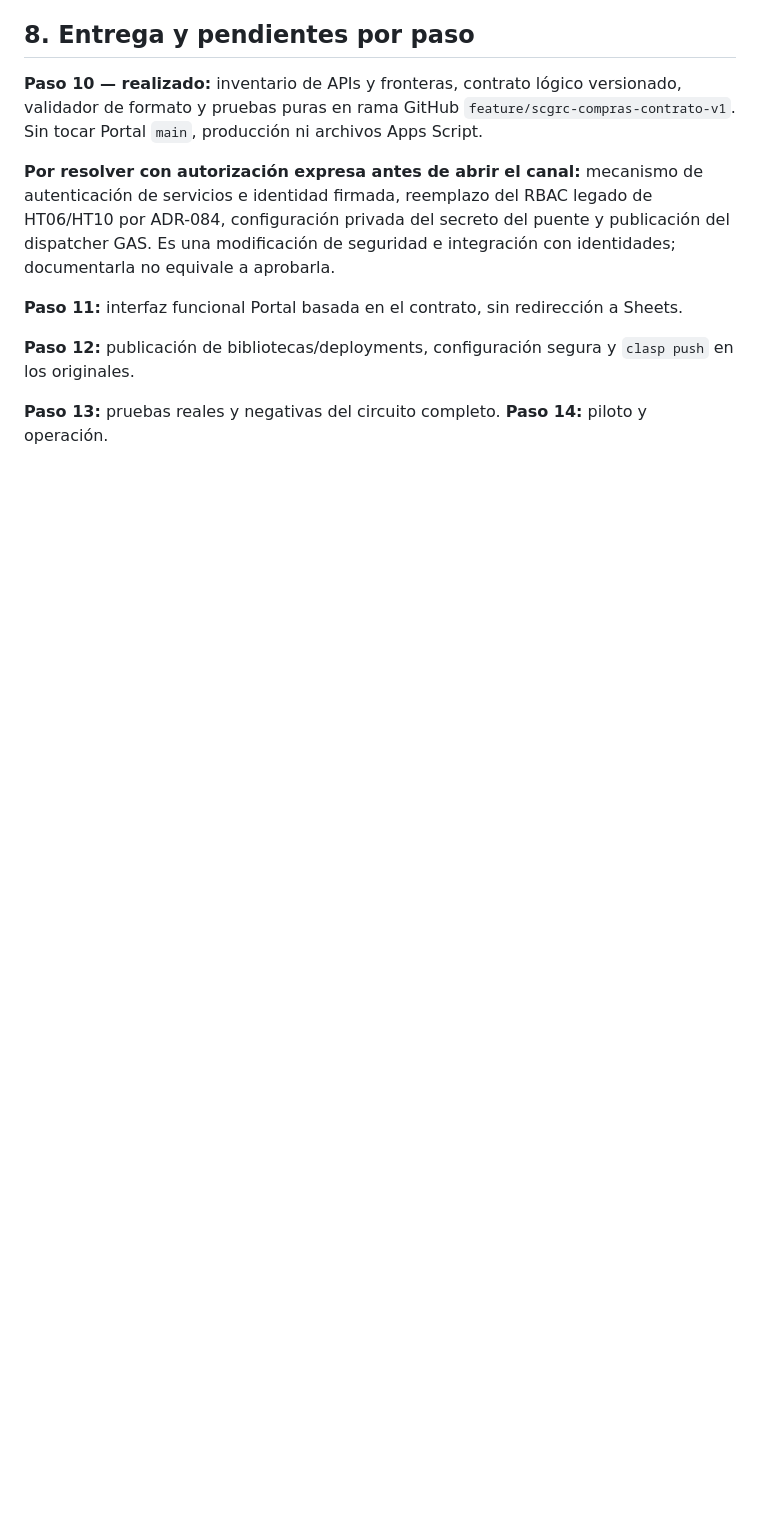
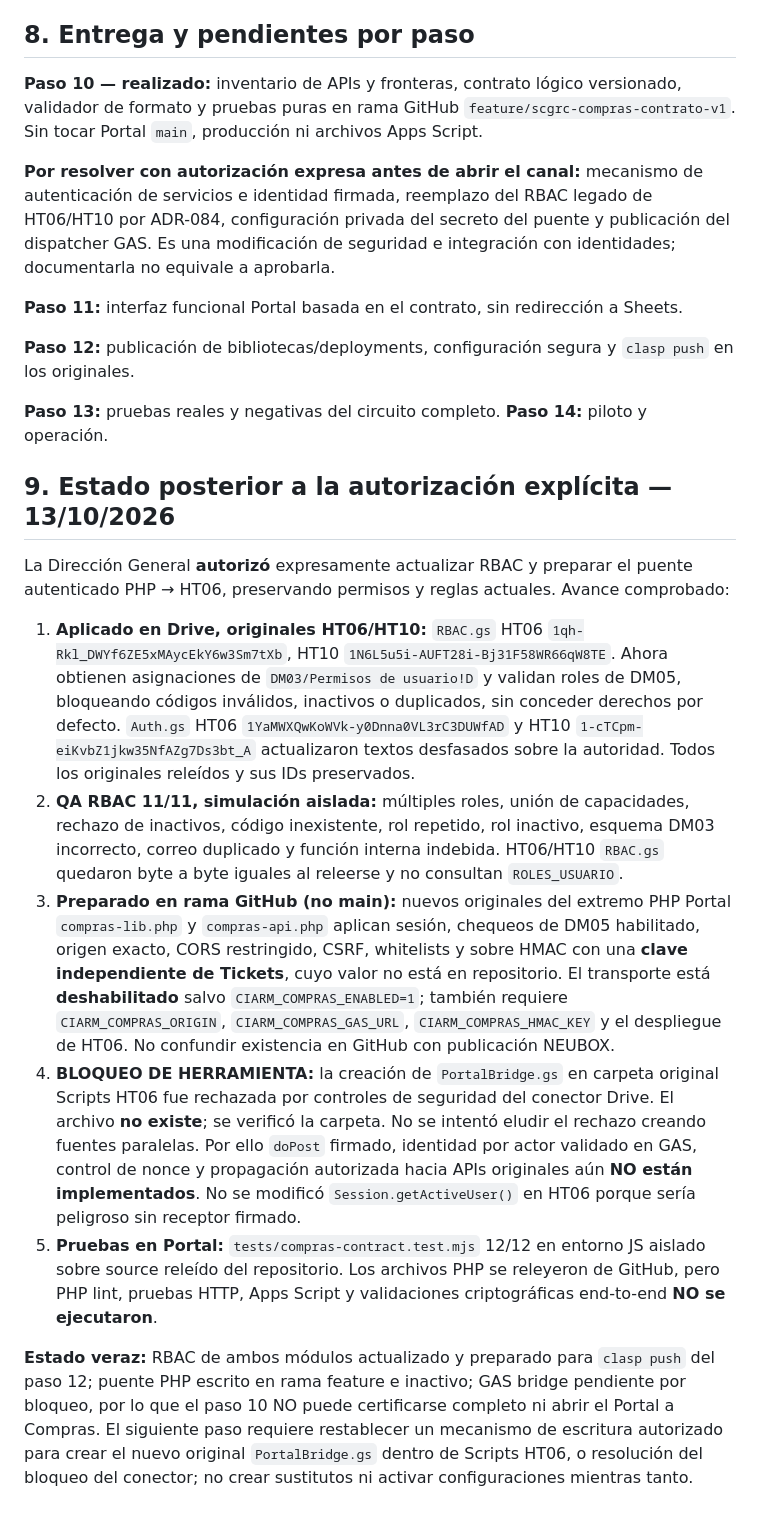
Before and after one commit to econesa-source/Portal-CIARM, a Markdown page: docs/backend/contrato-compras-v1.md, the part around the change. GitHub-like rendering; blank space fills up the shorter version.

Commit message:
Documentar implementación ADR-084 y bloqueo de seguridad para receptor GAS

```diff
--- a/docs/backend/contrato-compras-v1.md
+++ b/docs/backend/contrato-compras-v1.md
@@ -123,3 +123,16 @@ Los datos de entrada del navegador **nunca incluyen** correo del actor, roles, f
 **Paso 12:** publicación de bibliotecas/deployments, configuración segura y `clasp push` en los originales.
 
 **Paso 13:** pruebas reales y negativas del circuito completo. **Paso 14:** piloto y operación.
+
+
+## 9. Estado posterior a la autorización explícita — 13/10/2026
+
+La Dirección General **autorizó** expresamente actualizar RBAC y preparar el puente autenticado PHP → HT06, preservando permisos y reglas actuales. Avance comprobado:
+
+1. **Aplicado en Drive, originales HT06/HT10:** `RBAC.gs` HT06 `1qh-Rkl_DWYf6ZE5xMAycEkY6w3Sm7tXb`, HT10 `1N6L5u5i-AUFT28i-Bj31F58WR66qW8TE`. Ahora obtienen asignaciones de `DM03/Permisos de usuario!D` y validan roles de DM05, bloqueando códigos inválidos, inactivos o duplicados, sin conceder derechos por defecto. `Auth.gs` HT06 `1YaMWXQwKoWVk-y0Dnna0VL3rC3DUWfAD` y HT10 `1-cTCpm-eiKvbZ1jkw35NfAZg7Ds3bt_A` actualizaron textos desfasados sobre la autoridad. Todos los originales releídos y sus IDs preservados.
+2. **QA RBAC 11/11, simulación aislada:** múltiples roles, unión de capacidades, rechazo de inactivos, código inexistente, rol repetido, rol inactivo, esquema DM03 incorrecto, correo duplicado y función interna indebida. HT06/HT10 `RBAC.gs` quedaron byte a byte iguales al releerse y no consultan `ROLES_USUARIO`.
+3. **Preparado en rama GitHub (no main):** nuevos originales del extremo PHP Portal `compras-lib.php` y `compras-api.php` aplican sesión, chequeos de DM05 habilitado, origen exacto, CORS restringido, CSRF, whitelists y sobre HMAC con una **clave independiente de Tickets**, cuyo valor no está en repositorio. El transporte está **deshabilitado** salvo `CIARM_COMPRAS_ENABLED=1`; también requiere `CIARM_COMPRAS_ORIGIN`, `CIARM_COMPRAS_GAS_URL`, `CIARM_COMPRAS_HMAC_KEY` y el despliegue de HT06. No confundir existencia en GitHub con publicación NEUBOX.
+4. **BLOQUEO DE HERRAMIENTA:** la creación de `PortalBridge.gs` en carpeta original Scripts HT06 fue rechazada por controles de seguridad del conector Drive. El archivo **no existe**; se verificó la carpeta. No se intentó eludir el rechazo creando fuentes paralelas. Por ello `doPost` firmado, identidad por actor validado en GAS, control de nonce y propagación autorizada hacia APIs originales aún **NO están implementados**. No se modificó `Session.getActiveUser()` en HT06 porque sería peligroso sin receptor firmado.
+5. **Pruebas en Portal:** `tests/compras-contract.test.mjs` 12/12 en entorno JS aislado sobre source releído del repositorio. Los archivos PHP se releyeron de GitHub, pero PHP lint, pruebas HTTP, Apps Script y validaciones criptográficas end-to-end **NO se ejecutaron**.
+
+**Estado veraz:** RBAC de ambos módulos actualizado y preparado para `clasp push` del paso 12; puente PHP escrito en rama feature e inactivo; GAS bridge pendiente por bloqueo, por lo que el paso 10 NO puede certificarse completo ni abrir el Portal a Compras. El siguiente paso requiere restablecer un mecanismo de escritura autorizado para crear el nuevo original `PortalBridge.gs` dentro de Scripts HT06, o resolución del bloqueo del conector; no crear sustitutos ni activar configuraciones mientras tanto.
```
